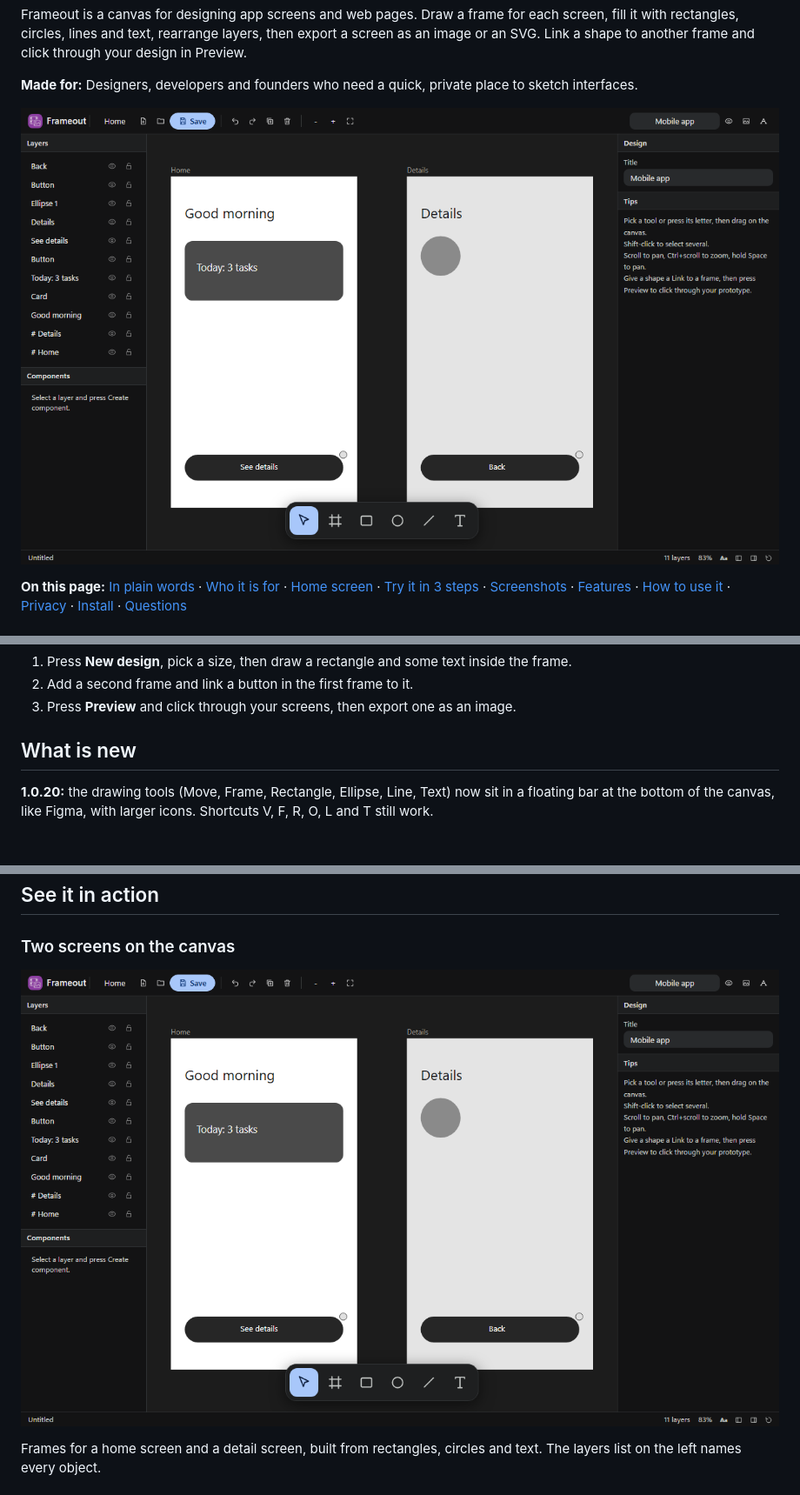
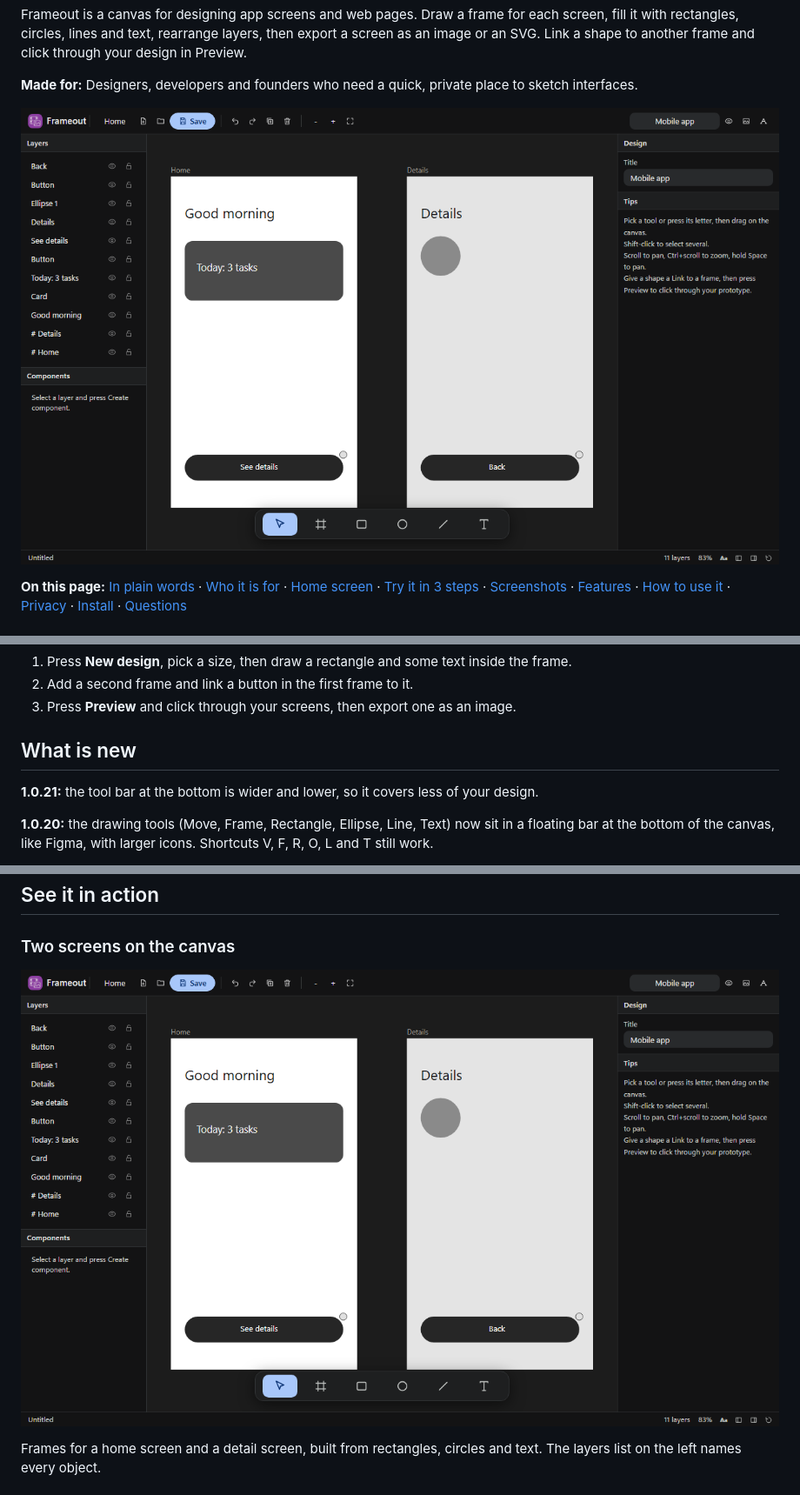
Before and after one commit to plawanpawin-byte/frameout, a Markdown page: README.md, 3 parts joined by grey strips. Shown at 87% size. Rendered like a GitHub page; pictures changed too: screenshots/01-canvas.png; blank space fills up the shorter version.

Commit message:
fix: Frameout 1.0.21
The bottom tool bar is wider and lower.

Co-Authored-By: Claude Sonnet 5.5 <noreply@anthropic.com>

```diff
--- a/README.md
+++ b/README.md
@@ -64,6 +64,8 @@ Press **Home** in the top bar at any time to come back to this screen. Your desi
 3. Press **Preview** and click through your screens, then export one as an image.
 
 ## What is new
+
+**1.0.21:** the tool bar at the bottom is wider and lower, so it covers less of your design.
 
 **1.0.20:** the drawing tools (Move, Frame, Rectangle, Ellipse, Line, Text) now sit in a floating bar at the bottom of the canvas, like Figma, with larger icons. Shortcuts V, F, R, O, L and T still work.
 
```
Also changed, not shown: 3 other files.
